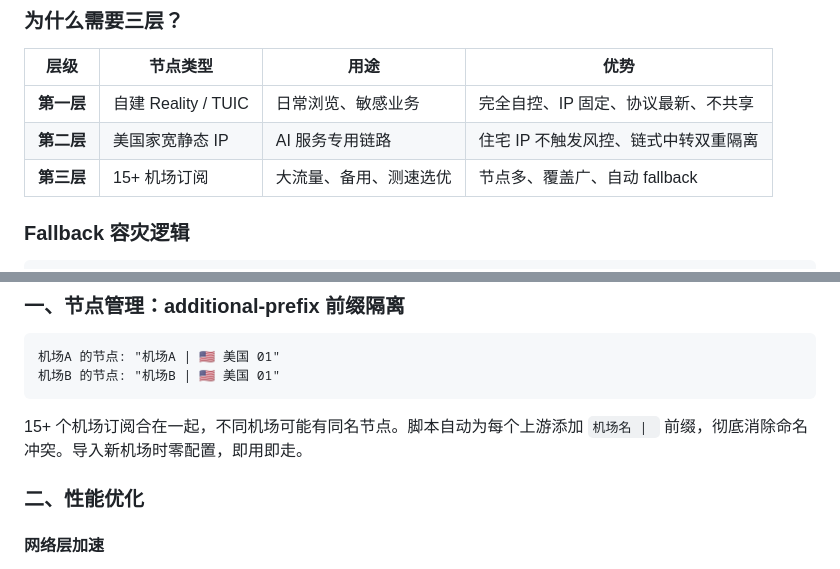
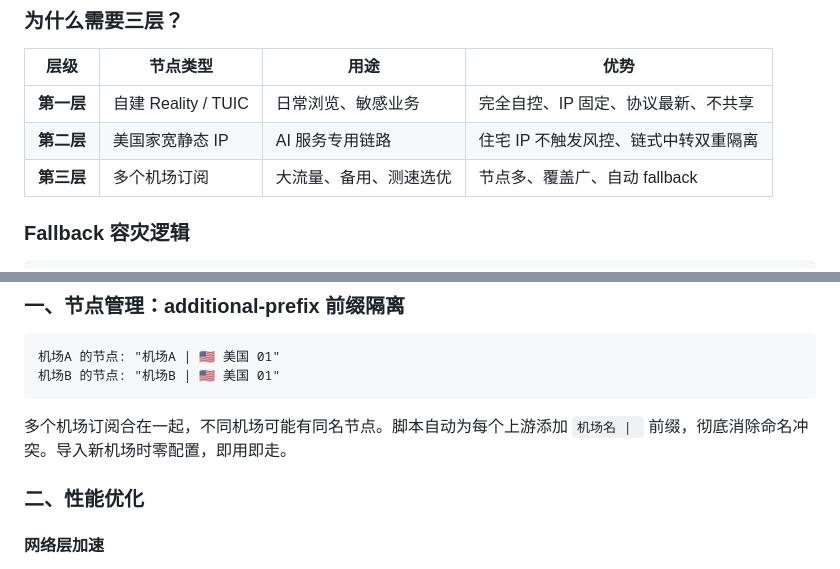
Before and after one commit to guoyingwei6/clash-sub-hub, a Markdown page: README.md, 2 parts joined by grey strips. Rendered like a GitHub page.

Commit message:
docs: remove specific subscription counts from README
Co-Authored-By: Claude Opus 4.6 <noreply@anthropic.com>

````diff
--- a/README.md
+++ b/README.md
@@ -30,7 +30,7 @@ graph TD
 |------|---------|------|------|
 | **第一层** | 自建 Reality / TUIC | 日常浏览、敏感业务 | 完全自控、IP 固定、协议最新、不共享 |
 | **第二层** | 美国家宽静态 IP | AI 服务专用链路 | 住宅 IP 不触发风控、链式中转双重隔离 |
-| **第三层** | 15+ 机场订阅 | 大流量、备用、测速选优 | 节点多、覆盖广、自动 fallback |
+| **第三层** | 多个机场订阅 | 大流量、备用、测速选优 | 节点多、覆盖广、自动 fallback |
 
 ### Fallback 容灾逻辑
 
@@ -73,7 +73,7 @@ graph TD
 机场B 的节点: "机场B | 🇺🇸 美国 01"
 ```
 
-15+ 个机场订阅合在一起，不同机场可能有同名节点。脚本自动为每个上游添加 `机场名 | ` 前缀，彻底消除命名冲突。导入新机场时零配置，即用即走。
+多个机场订阅合在一起，不同机场可能有同名节点。脚本自动为每个上游添加 `机场名 | ` 前缀，彻底消除命名冲突。导入新机场时零配置，即用即走。
 
 ### 二、性能优化
 
````
Also changed, not shown: other parts of README.md (+2 -2 lines).
